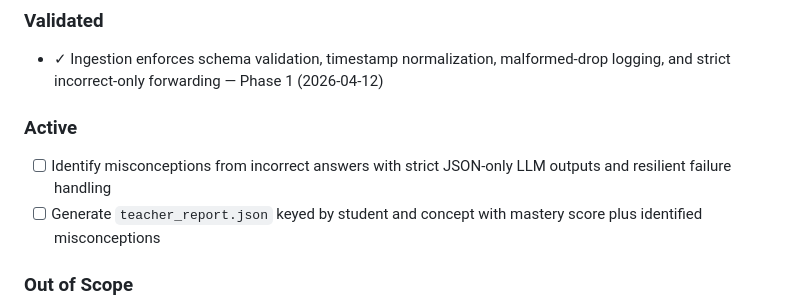
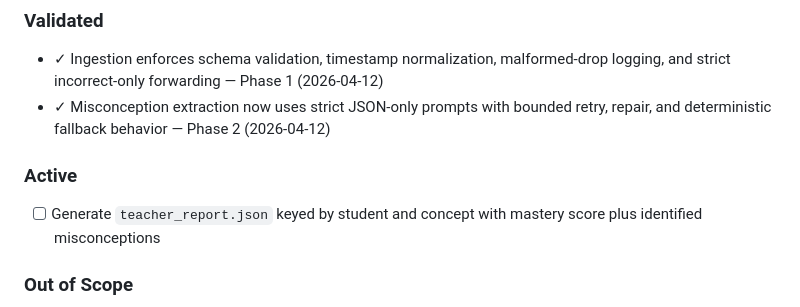
Before and after one commit to Devyansh99/kaksha-ai, a Markdown page: .planning/PROJECT.md, the part around one of its changes. Drawn GitHub-style.

Commit message:
docs(phase-2): evolve PROJECT.md after phase completion

```diff
--- a/.planning/PROJECT.md
+++ b/.planning/PROJECT.md
@@ -13,10 +13,10 @@ Teachers get clear, per-student and per-concept misconception insights in a vali
 ### Validated
 
 - ✓ Ingestion enforces schema validation, timestamp normalization, malformed-drop logging, and strict incorrect-only forwarding — Phase 1 (2026-04-12)
+- ✓ Misconception extraction now uses strict JSON-only prompts with bounded retry, repair, and deterministic fallback behavior — Phase 2 (2026-04-12)
 
 ### Active
 
-- [ ] Identify misconceptions from incorrect answers with strict JSON-only LLM outputs and resilient failure handling
 - [ ] Generate `teacher_report.json` keyed by student and concept with mastery score plus identified misconceptions
 
 ### Out of Scope
```
Also changed, not shown: other parts of .planning/PROJECT.md (+1 -1 lines).
